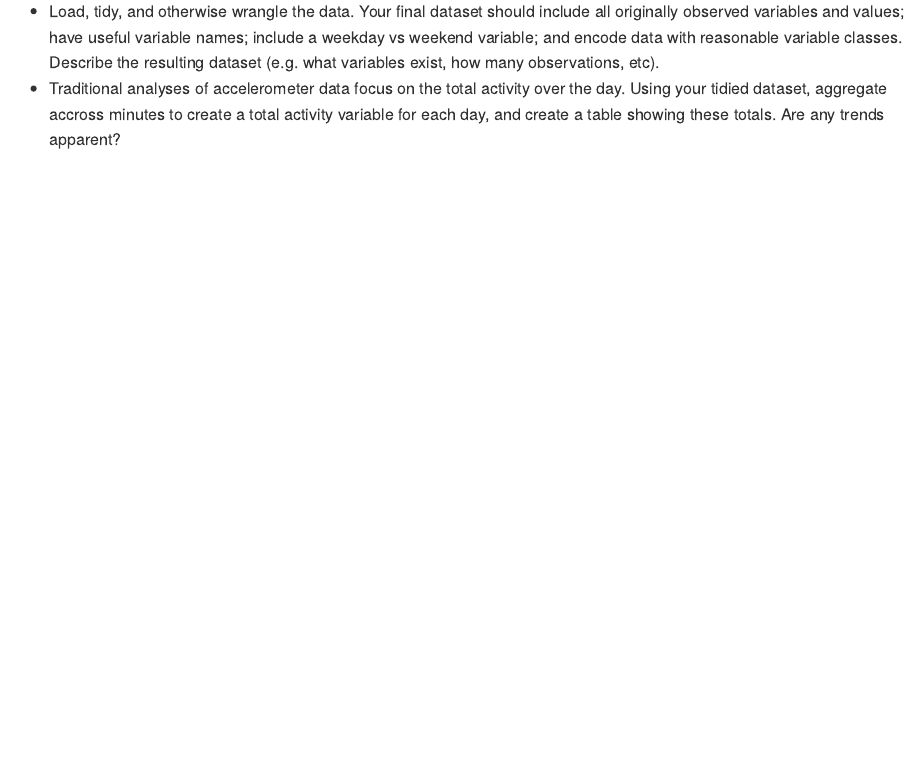
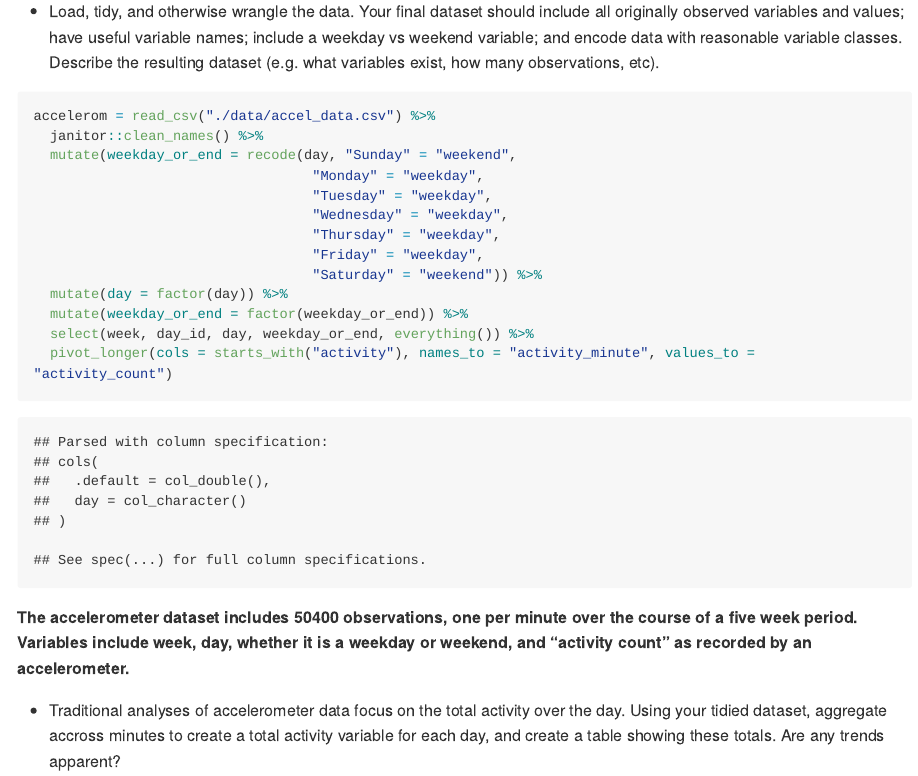
Before and after one commit to emmagorin/p8105_hw3_emg2237, an R Markdown document (p8105_hw3_emg2237.Rmd): the page in a window 1100 px wide, from 3830 px down. The pictures show the output file p8105_hw3_emg2237.md that the author committed with the source, drawn offline in the style of GitHub; long lines of code are wrapped.

Commit message:
load, tidy, and describe the accelerometer dataset for P2

````diff
--- a/p8105_hw3_emg2237.Rmd
+++ b/p8105_hw3_emg2237.Rmd
@@ -109,3 +109,21 @@ Accelerometers have become an appealing alternative to self-report techniques fo
 This problem uses five weeks of accelerometer data collected on a 63 year-old male with BMI 25, who was admitted to the Advanced Cardiac Care Center of Columbia University Medical Center and diagnosed with congestive heart failure (CHF). The data can be downloaded here. In this spreadsheet, variables activity.* are the activity counts for each minute of a 24-hour day starting at midnight.
 
 * Load, tidy, and otherwise wrangle the data. Your final dataset should include all originally observed variables and values; have useful variable names; include a weekday vs weekend variable; and encode data with reasonable variable classes. Describe the resulting dataset (e.g. what variables exist, how many observations, etc).
+
+```{r}
+accelerom = read_csv("./data/accel_data.csv") %>%
+  janitor::clean_names() %>%
+  mutate(weekday_or_end = recode(day, "Sunday" = "weekend",
+                                  "Monday" = "weekday",
+                                  "Tuesday" = "weekday",
+                                  "Wednesday" = "weekday",
+                                  "Thursday" = "weekday",
+                                  "Friday" = "weekday",
+                                  "Saturday" = "weekend")) %>%
+  mutate(day = factor(day)) %>%
+  mutate(weekday_or_end = factor(weekday_or_end)) %>%
+  select(week, day_id, day, weekday_or_end, everything()) %>%
+  pivot_longer(cols = starts_with("activity"), names_to = "activity_minute", values_to = "activity_count")
+```
+
+**The accelerometer dataset includes `r nrow(accelerom)` observations, one per minute over the course of a five week period. Variables include week, day, whether it is a weekday or weekend, and "activity count" as recorded by an accelerometer.**
````
Also changed, not shown: p8105_hw3_emg2237.md, p8105_hw3_emg2237.Rmd (25 more changed lines).
